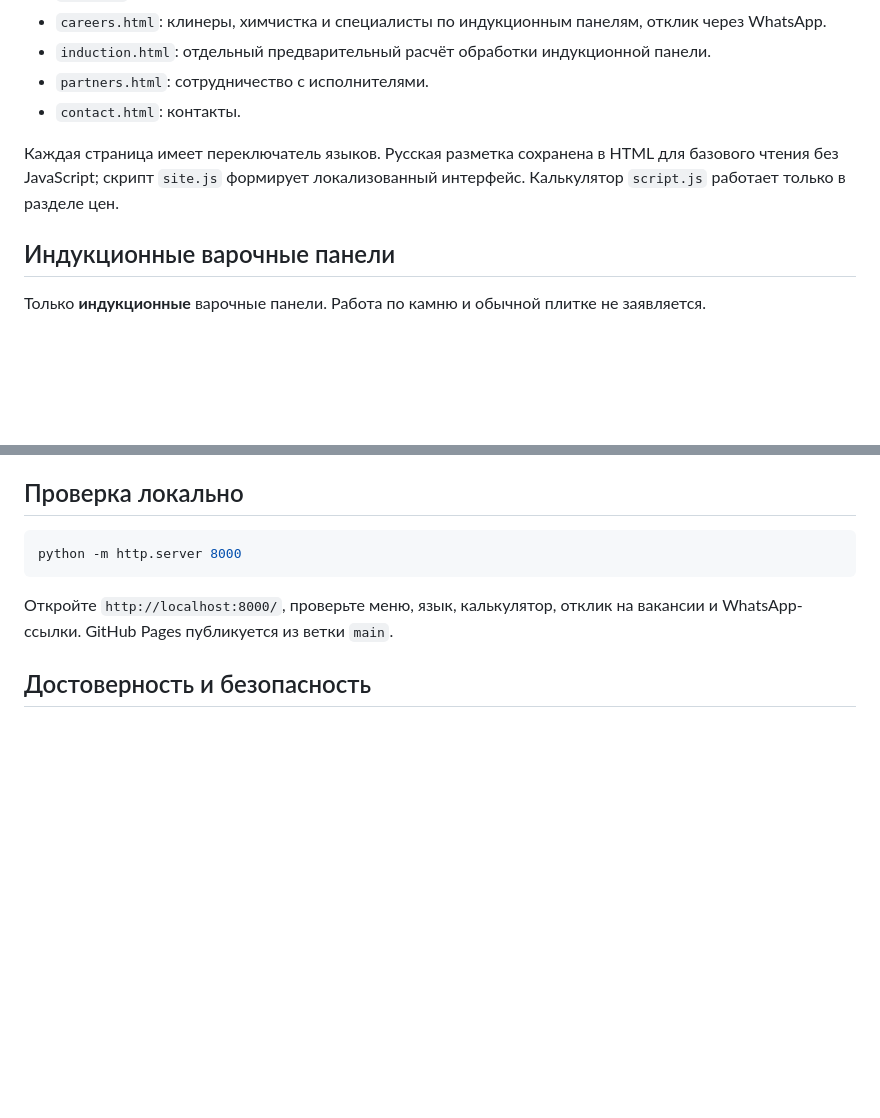
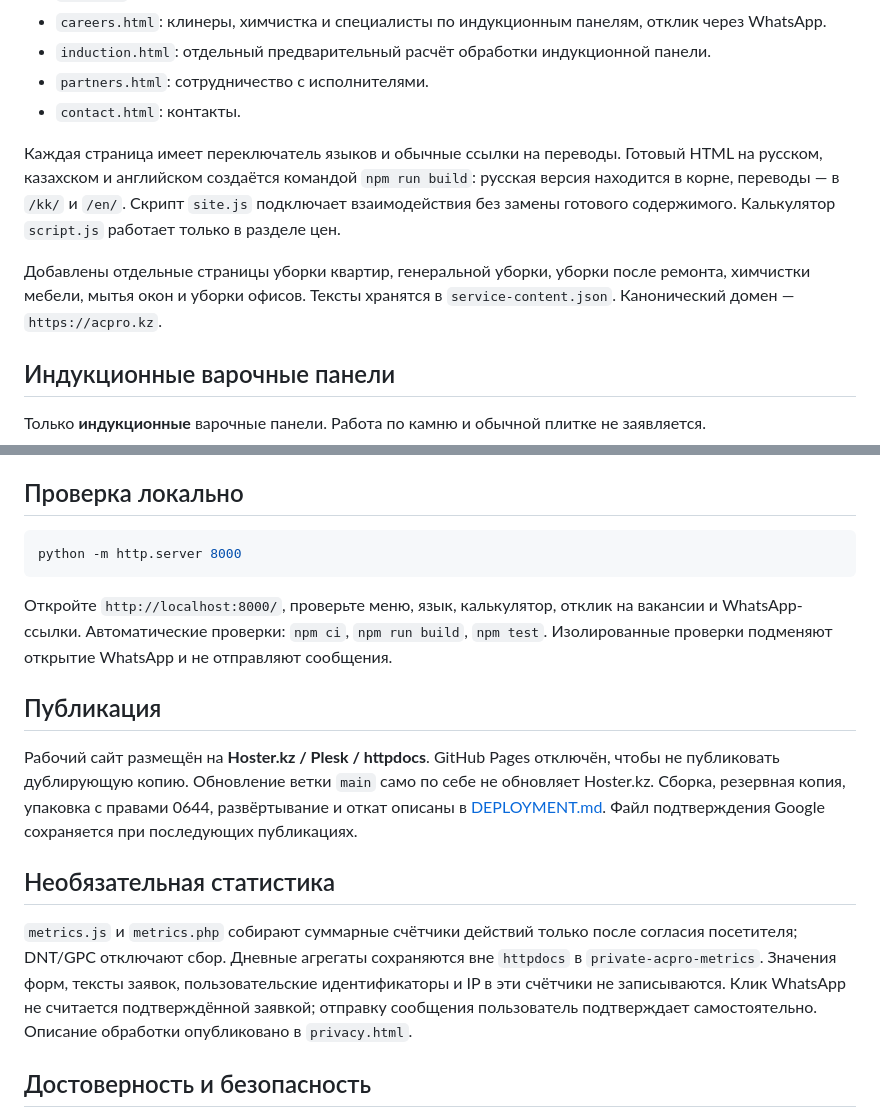
Before and after one commit to guccigangg0032-dev/astana-cleaning-pro, a Markdown page: README.md, 2 parts joined by grey strips. Drawn GitHub-style; blank space fills up the shorter version.

Commit message:
Align README with verified Hoster hosting and SEO release workflow

````diff
--- a/README.md
+++ b/README.md
@@ -14,7 +14,9 @@
 - `partners.html`: сотрудничество с исполнителями.
 - `contact.html`: контакты.
 
-Каждая страница имеет переключатель языков. Русская разметка сохранена в HTML для базового чтения без JavaScript; скрипт `site.js` формирует локализованный интерфейс. Калькулятор `script.js` работает только в разделе цен.
+Каждая страница имеет переключатель языков и обычные ссылки на переводы. Готовый HTML на русском, казахском и английском создаётся командой `npm run build`: русская версия находится в корне, переводы — в `/kk/` и `/en/`. Скрипт `site.js` подключает взаимодействия без замены готового содержимого. Калькулятор `script.js` работает только в разделе цен.
+
+Добавлены отдельные страницы уборки квартир, генеральной уборки, уборки после ремонта, химчистки мебели, мытья окон и уборки офисов. Тексты хранятся в `service-content.json`. Канонический домен — `https://acpro.kz`.
 
 ## Индукционные варочные панели
 
@@ -36,7 +38,15 @@
 python -m http.server 8000
 ```
 
-Откройте `http://localhost:8000/`, проверьте меню, язык, калькулятор, отклик на вакансии и WhatsApp-ссылки. GitHub Pages публикуется из ветки `main`.
+Откройте `http://localhost:8000/`, проверьте меню, язык, калькулятор, отклик на вакансии и WhatsApp-ссылки. Автоматические проверки: `npm ci`, `npm run build`, `npm test`. Изолированные проверки подменяют открытие WhatsApp и не отправляют сообщения.
+
+## Публикация
+
+Рабочий сайт размещён на **Hoster.kz / Plesk / httpdocs**. GitHub Pages отключён, чтобы не публиковать дублирующую копию. Обновление ветки `main` само по себе не обновляет Hoster.kz. Сборка, резервная копия, упаковка с правами 0644, развёртывание и откат описаны в [DEPLOYMENT.md](DEPLOYMENT.md). Файл подтверждения Google сохраняется при последующих публикациях.
+
+## Необязательная статистика
+
+`metrics.js` и `metrics.php` собирают суммарные счётчики действий только после согласия посетителя; DNT/GPC отключают сбор. Дневные агрегаты сохраняются вне `httpdocs` в `private-acpro-metrics`. Значения форм, тексты заявок, пользовательские идентификаторы и IP в эти счётчики не записываются. Клик WhatsApp не считается подтверждённой заявкой; отправку сообщения пользователь подтверждает самостоятельно. Описание обработки опубликовано в `privacy.html`.
 
 ## Достоверность и безопасность
 
````
